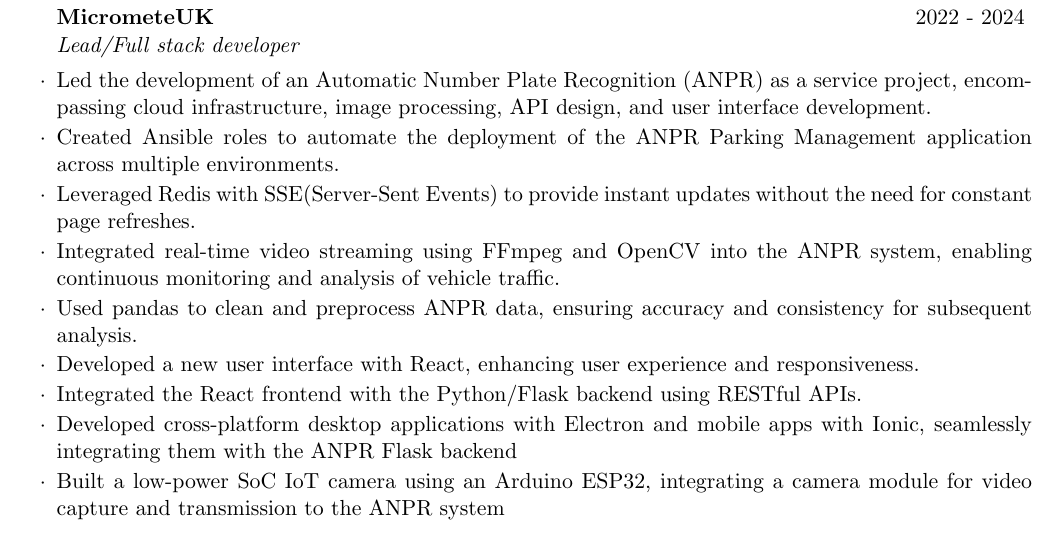
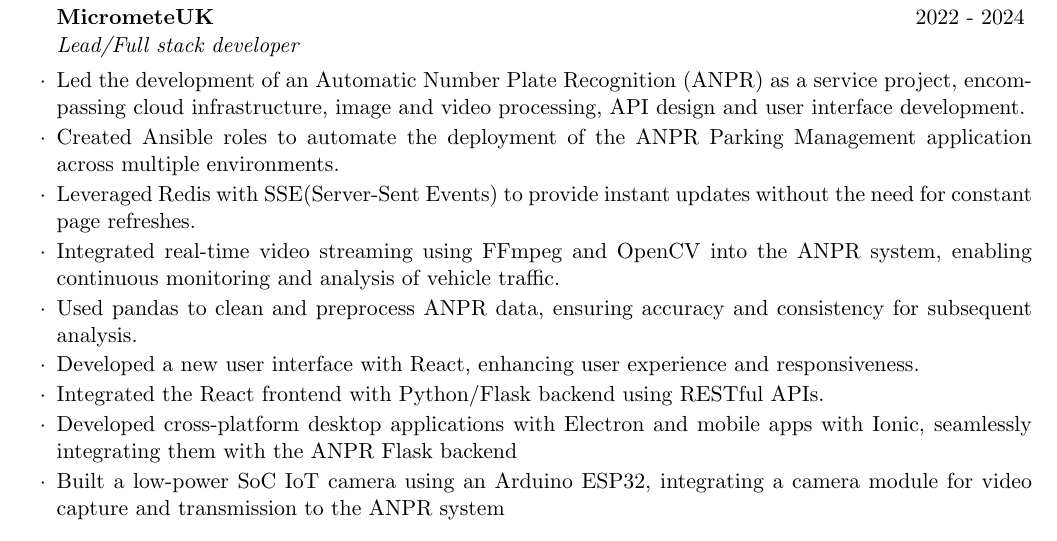
Before and after one commit to micrometre/cv, a LaTeX CV (resume/resume.tex): part of page 1 of 2, cut so that both start at the same text. Compiled offline with pdfLaTeX.

Commit message:
updating 24

```diff
--- a/resume/resume.tex
+++ b/resume/resume.tex
@@ -13,13 +13,13 @@
 \begin{rSection}{Work Experience}
 \begin{rSubsection}{MicrometeUK}{2022 -  2024}{Lead/Full stack developer}
 
-\item Led the development of an Automatic Number Plate Recognition (ANPR) as a service project, encompassing  cloud infrastructure, image processing, API design, and  user interface development.
+\item Led the development of an Automatic Number Plate Recognition (ANPR) as a service project, encompassing  cloud infrastructure, image and video  processing, API design and  user interface development.
 \item Created Ansible roles to automate the deployment of the ANPR Parking Management application across multiple environments.
 \item Leveraged Redis  with SSE(Server-Sent Events) to provide instant updates without  the need for constant page refreshes.
 \item Integrated real-time video streaming using FFmpeg and OpenCV into the ANPR system, enabling continuous monitoring and analysis of vehicle traffic.
 \item Used pandas to clean and preprocess ANPR data, ensuring accuracy and consistency for subsequent analysis.
 \item Developed a new user interface with React, enhancing user experience and responsiveness.
-\item Integrated the React frontend with the Python/Flask backend using RESTful APIs.
+\item Integrated the React frontend with  Python/Flask backend using RESTful APIs.
 \item Developed cross-platform desktop applications with Electron and mobile apps with Ionic, seamlessly integrating them with the ANPR Flask backend
 \item Built a low-power SoC IoT camera using an  Arduino ESP32, integrating a camera module for video capture and transmission to the ANPR system
 \end{rSubsection}
```
Also changed, not shown: resume/resume.pdf.
